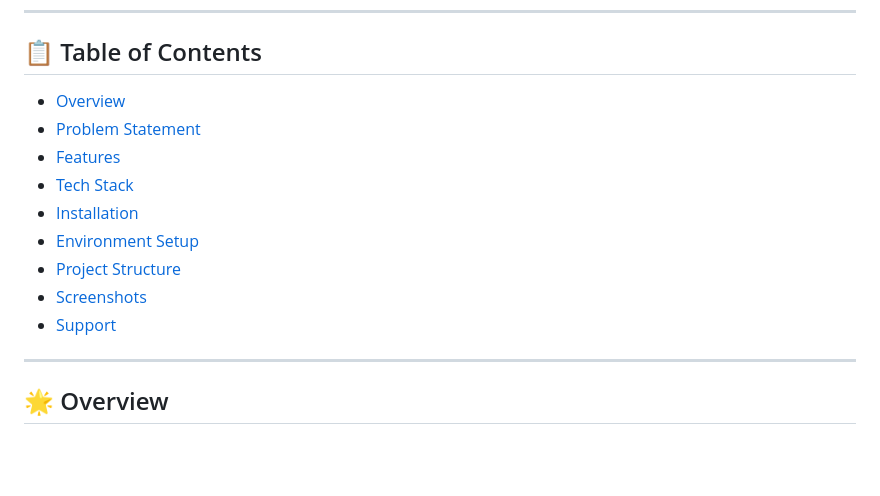
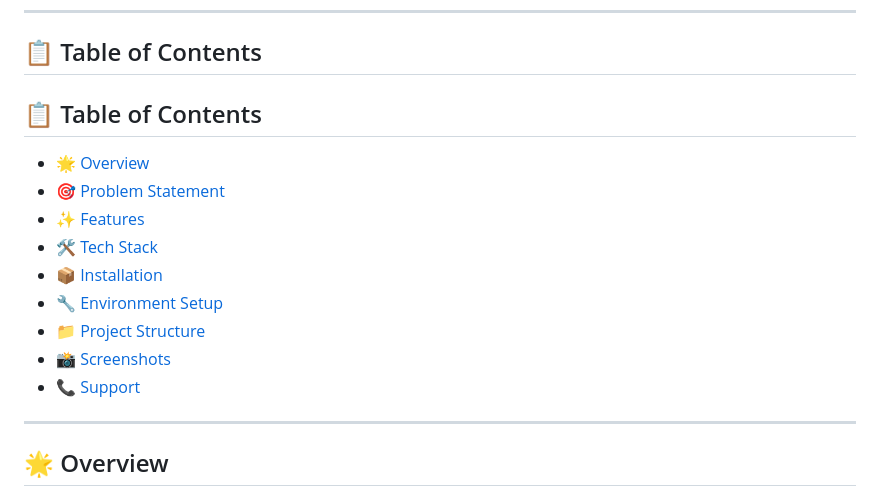
Before and after one commit to PrasadNayak01/HealthHub, a Markdown page: README.md, the part around the change. GitHub-like rendering; blank space fills up the shorter version.

Commit message:
Initial commit: HealthHub

```diff
--- a/README.md
+++ b/README.md
@@ -13,15 +13,17 @@
 
 ## 📋 Table of Contents
 
-- [Overview](#overview)
-- [Problem Statement](#problem-statement)
-- [Features](#features)
-- [Tech Stack](#tech-stack)
-- [Installation](#installation)
-- [Environment Setup](#environment-setup)
-- [Project Structure](#project-structure)
-- [Screenshots](#screenshots)
-- [Support](#support)
+## 📋 Table of Contents
+
+- [🌟 Overview](#-overview)
+- [🎯 Problem Statement](#-problem-statement)
+- [✨ Features](#-features)
+- [🛠️ Tech Stack](#️-tech-stack)
+- [📦 Installation](#-installation)
+- [🔧 Environment Setup](#-environment-setup)
+- [📁 Project Structure](#-project-structure)
+- [📸 Screenshots](#-screenshots)
+- [📞 Support](#-support)
 
 ---
 
```
